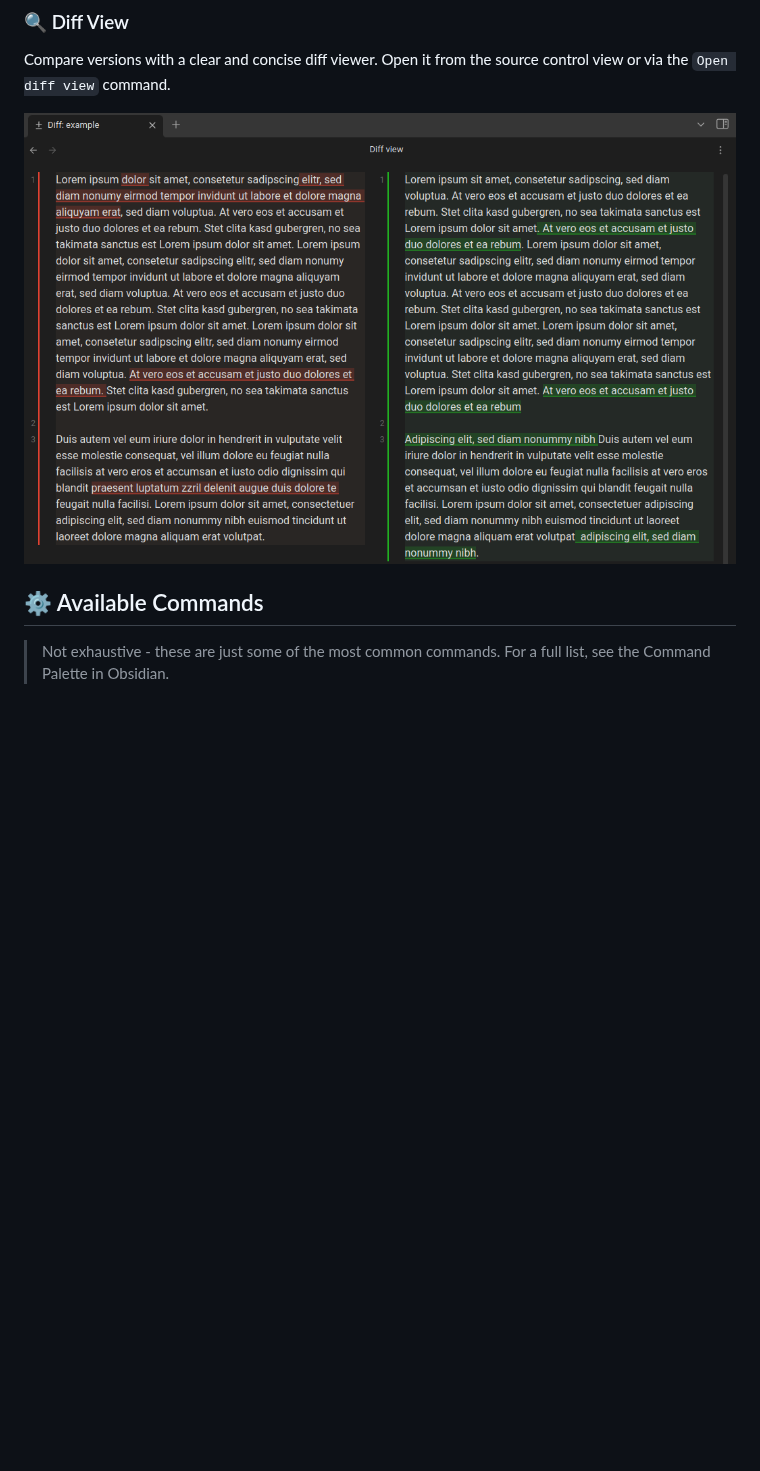
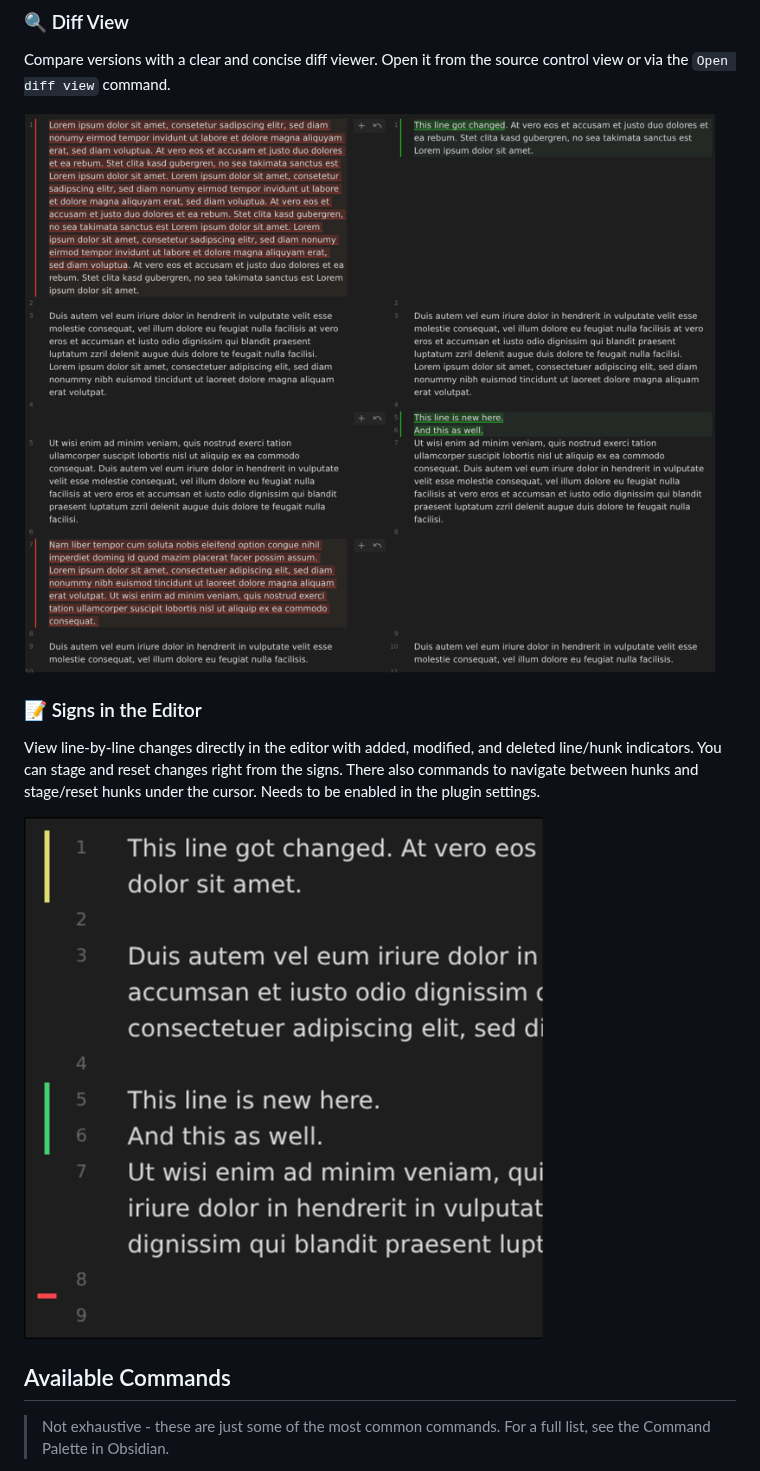
Before and after one commit to Vinzent03/obsidian-git, a Markdown page: README.md, the part around one of its changes. GitHub-like rendering; pictures changed too: images/diff-view.png, images/signs.png (added); blank space fills up the shorter version.

Commit message:
docs: add signs to README

```diff
--- a/README.md
+++ b/README.md
@@ -41,7 +42,13 @@ Open it from the source control view or via the `Open diff view` command.
 
 ![Diff View](https://raw.githubusercontent.com/Vinzent03/obsidian-git/master/images/diff-view.png)
 
-## ⚙️ Available Commands
+### 📝 Signs in the Editor
+
+View line-by-line changes directly in the editor with added, modified, and deleted line/hunk indicators. You can stage and reset changes right from the signs. There also commands to navigate between hunks and stage/reset hunks under the cursor. Needs to be enabled in the plugin settings.
+
+![Signs](https://raw.githubusercontent.com/Vinzent03/obsidian-git/master/images/signs.png)
+
+## Available Commands
 > Not exhaustive - these are just some of the most common commands. For a full list, see the Command Palette in Obsidian.
 
 - 🔄 Changes
```
Also changed, not shown: other parts of README.md (+5 -4 lines).
